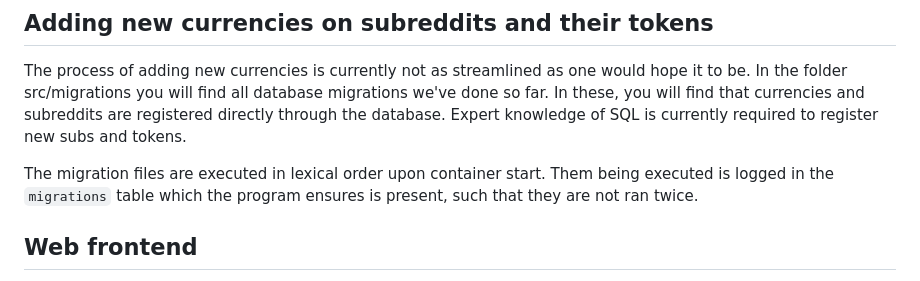
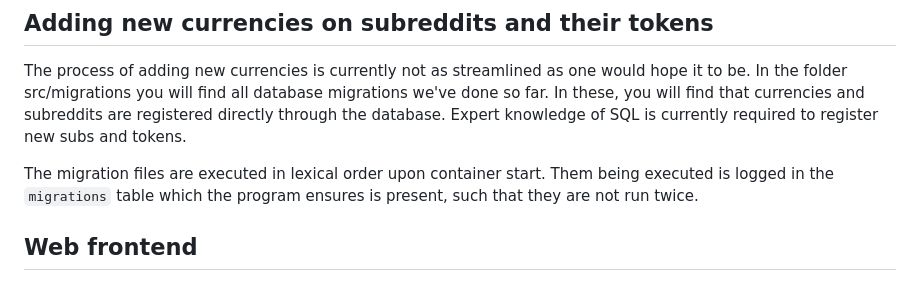
Before and after one commit to tip2663/reddit-polygon-erc20-tipbot, a Markdown page: README.md, the part around the change. Drawn GitHub-style.

Commit message:
docs; update README.md
ran -> run

```diff
--- a/README.md
+++ b/README.md
@@ -119,7 +119,7 @@ In the folder src/migrations you will find all database migrations we've done so
 In these, you will find that currencies and subreddits are registered directly through the database.
 Expert knowledge of SQL is currently required to register new subs and tokens.
 
-The migration files are executed in lexical order upon container start. Them being executed is logged in the `migrations` table which the program ensures is present, such that they are not ran twice.
+The migration files are executed in lexical order upon container start. Them being executed is logged in the `migrations` table which the program ensures is present, such that they are not run twice.
 
 ## Web frontend
 
```
